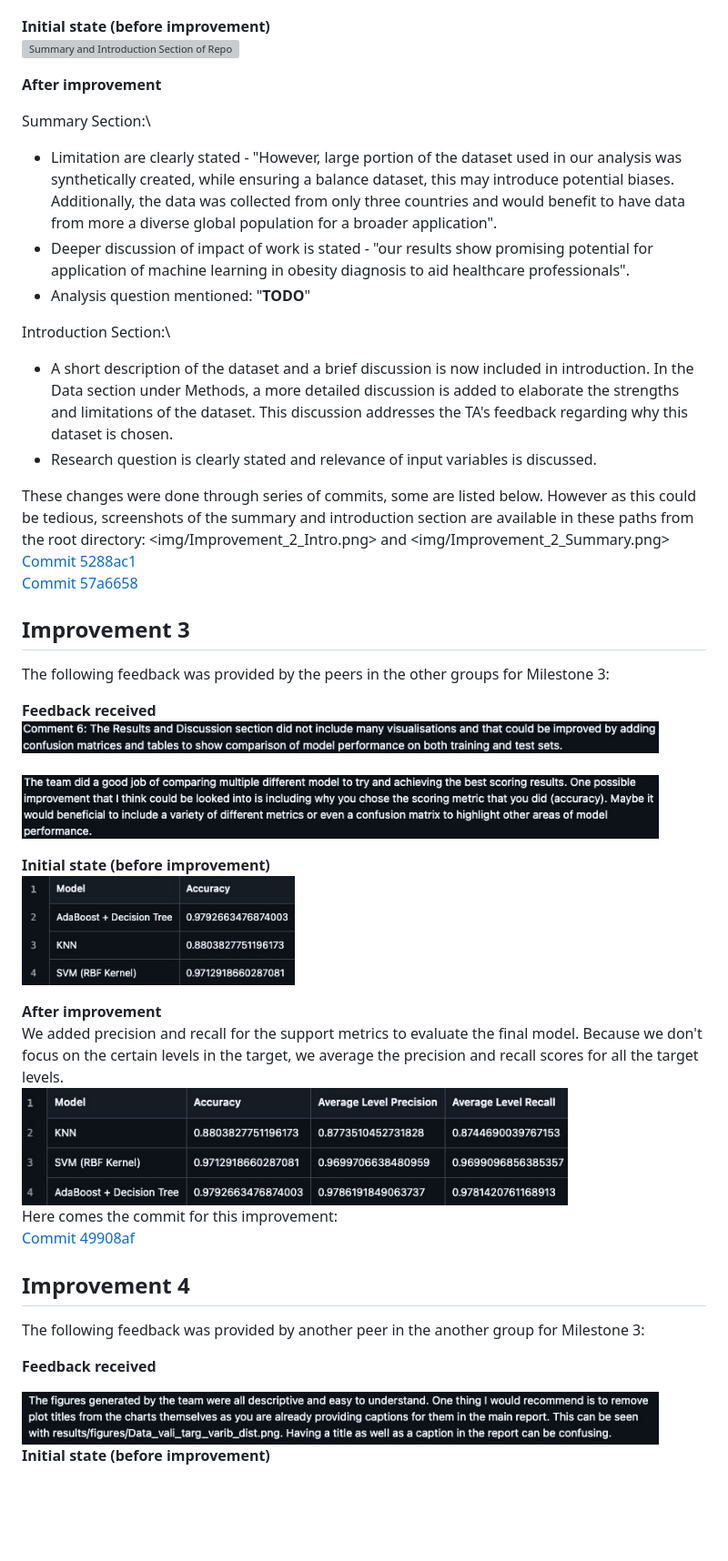
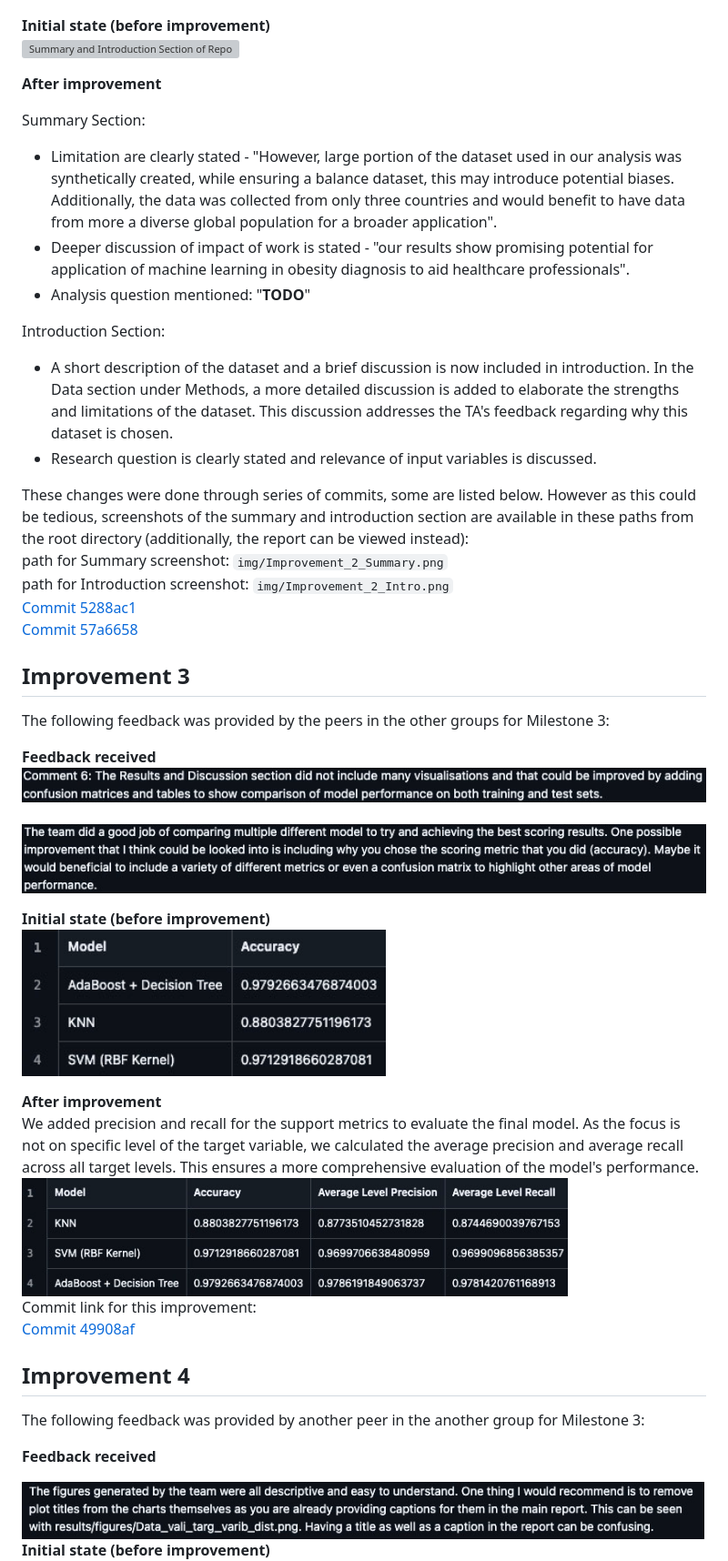
Before and after one commit to UBC-MDS/obesity-classifier-group17, a Markdown page: CHANGELOG.md, the part around the change printed below. Shown: that part at 91% size. GitHub-like rendering; blank space fills up the shorter version; grey boxes are pictures that could not be loaded.

```diff
--- a/CHANGELOG.md
+++ b/CHANGELOG.md
@@ -47,18 +47,18 @@ The following feedback was provided by the TA for Milestone 1 regarding our Summ
 
 **After improvement**
 
-Summary Section:\
-
+Summary Section:
 - Limitation are clearly stated - "However, large portion of the dataset used in our analysis was synthetically created, while ensuring a balance dataset, this may introduce potential biases. Additionally, the data was collected from only three countries and would benefit to have data from more a diverse global population for a broader application".
 - Deeper discussion of impact of work is stated - "our results show promising potential for application of machine learning in obesity diagnosis to aid healthcare professionals".
 - Analysis question mentioned: "**TODO**"
 
-Introduction Section:\
-
+Introduction Section:
 - A short description of the dataset and a brief discussion is now included in introduction. In the Data section under Methods, a more detailed discussion is added to elaborate the strengths and limitations of the dataset. This discussion addresses the TA's feedback regarding why this dataset is chosen.
 - Research question is clearly stated and relevance of input variables is discussed.
 
-These changes were done through series of commits, some are listed below. However as this could be tedious, screenshots of the summary and introduction section are available in these paths from the root directory: <img/Improvement_2_Intro.png> and <img/Improvement_2_Summary.png>\
+These changes were done through series of commits, some are listed below. However as this could be tedious, screenshots of the summary and introduction section are available in these paths from the root directory (additionally, the report can be viewed instead):\
+path for Summary screenshot: `img/Improvement_2_Summary.png`\
+path for Introduction screenshot: `img/Improvement_2_Intro.png`\
 [Commit 5288ac1](https://github.com/UBC-MDS/obesity-classifier-group17/commit/5288ac19928446b7f5a633904ec2db7fe985c0a0)\
 [Commit 57a6658](https://github.com/UBC-MDS/obesity-classifier-group17/commit/57a665865f8142ec2cce09f01cb9a2eb51e77f34)
 
@@ -67,18 +67,19 @@ These changes were done through series of commits, some are listed below. Howeve
 The following feedback was provided by the peers in the other groups for Milestone 3:
 
 **Feedback received**\
-<img src="img/Improvement_3_PeerFeedback1.jpg" alt="Feedback received from peer1" width="700" />\
+<img src="img/Improvement_3_PeerFeedback1.jpg" alt="Feedback received from peer1" width="800" />\
 <br>
-<img src="img/Improvement_3_PeerFeedback2.jpg" alt="Feedback received from peer2" width="700" />
+<img src="img/Improvement_3_PeerFeedback2.jpg" alt="Feedback received from peer2" width="800" />
 
 **Initial state (before improvement)**\
-<img src="img/Improvement_3_initial.jpg" alt="Improvement Initial" width="300" />
+<img src="img/Improvement_3_initial.jpg" alt="Improvement Initial" width="400" />
 
 **After improvement**\
-We added precision and recall for the support metrics to evaluate the final model. Because we don't focus on the certain levels in the target, we average the precision and recall scores for all the target levels. \
+We added precision and recall for the support metrics to evaluate the final model. As the focus is not on specific level of the target variable, we calculated the average precision and average recall
+across all target levels. This ensures a more comprehensive evaluation of the model's performance.\
 <img src="img/Improvement_3_after.jpg" alt="Improvement After" width="600" />
 <br>
-Here comes the commit for this improvement: \
+Commit link for this improvement:\
 [Commit 49908af](https://github.com/UBC-MDS/obesity-classifier-group17/commit/49908afb7786d8b285a232d21f379d1b4096ec4f)
 
 ## Improvement 4
@@ -87,7 +88,7 @@ The following feedback was provided by another peer in the another group for Mil
 
 **Feedback received**
 
-<img src="img/Improvement_4_PeerFeedback1.jpg" alt="Feedback received from peer" width="700" />
+<img src="img/Improvement_4_PeerFeedback1.jpg" alt="Feedback received from peer" width="750" />
 
 **Initial state (before improvement)**\
 <img src="img/Improvement_4_initial.jpg" alt="Improvement Initial" width="600" />
```
Also changed, not shown: other parts of CHANGELOG.md (+19 -24 lines).
